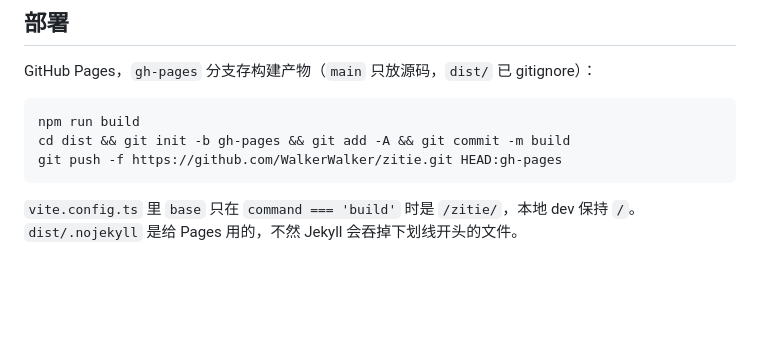
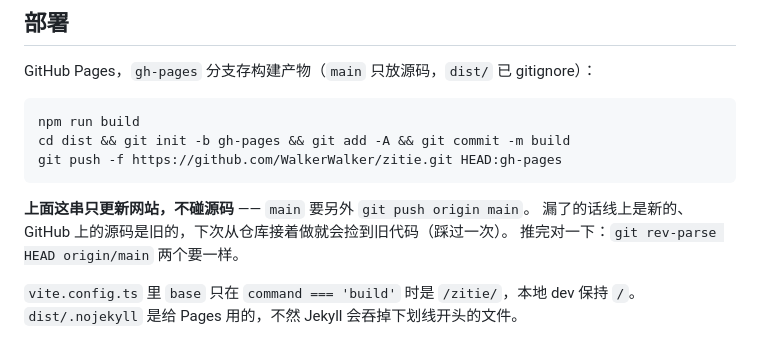
Before and after one commit to WalkerWalker/zitie, a Markdown page: README.md, the part around the change. Rendered like a GitHub page; blank space fills up the shorter version.

Commit message:
README：部署那段补一句 main 要单独推
Co-Authored-By: Claude Opus 5 <noreply@anthropic.com>

````diff
--- a/README.md
+++ b/README.md
@@ -230,6 +230,10 @@ cd dist && git init -b gh-pages && git add -A && git commit -m build
 git push -f https://github.com/WalkerWalker/zitie.git HEAD:gh-pages
 ```
 
+**上面这串只更新网站，不碰源码** —— `main` 要另外 `git push origin main`。
+漏了的话线上是新的、GitHub 上的源码是旧的，下次从仓库接着做就会捡到旧代码（踩过一次）。
+推完对一下：`git rev-parse HEAD origin/main` 两个要一样。
+
 `vite.config.ts` 里 `base` 只在 `command === 'build'` 时是 `/zitie/`，本地 dev 保持 `/`。
 `dist/.nojekyll` 是给 Pages 用的，不然 Jekyll 会吞掉下划线开头的文件。
 
````
